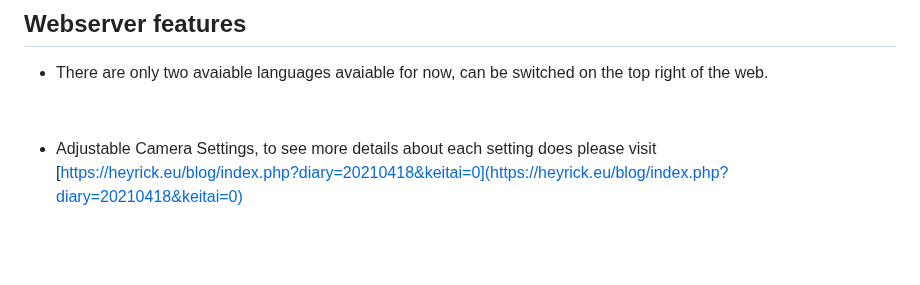
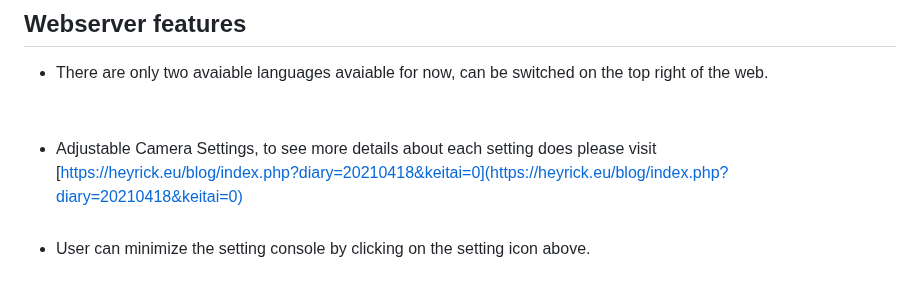
Before and after one commit to San279/camera-webserver-for-esp32S3, a Markdown page: README.md, the part around one of its changes. Drawn GitHub-style; blank space fills up the shorter version.

```diff
--- a/README.md
+++ b/README.md
@@ -40,5 +40,6 @@ This project was intended to use for collecting images from Esp32S3 to train [FO
 - There are only two avaiable languages avaiable for now, can be switched on the top right of the web.
 <br /><br /><br />
 - Adjustable Camera Settings, to see more details about each setting does please visit [https://heyrick.eu/blog/index.php?diary=20210418&keitai=0](https://heyrick.eu/blog/index.php?diary=20210418&keitai=0) <br /><br />
+- User can minimize the setting console by clicking on the setting icon above.<br /><br />
 ![alt text](/Images_for_readme/setting.PNG)
 <br /><br /><br />
```
Also changed, not shown: other parts of README.md (+2 -2 lines).
